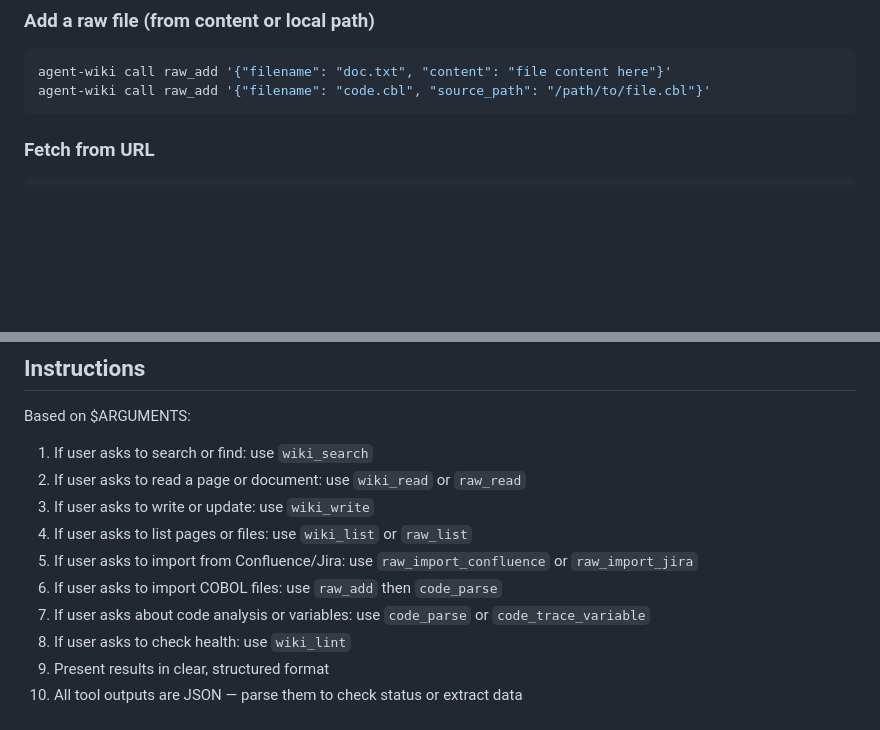
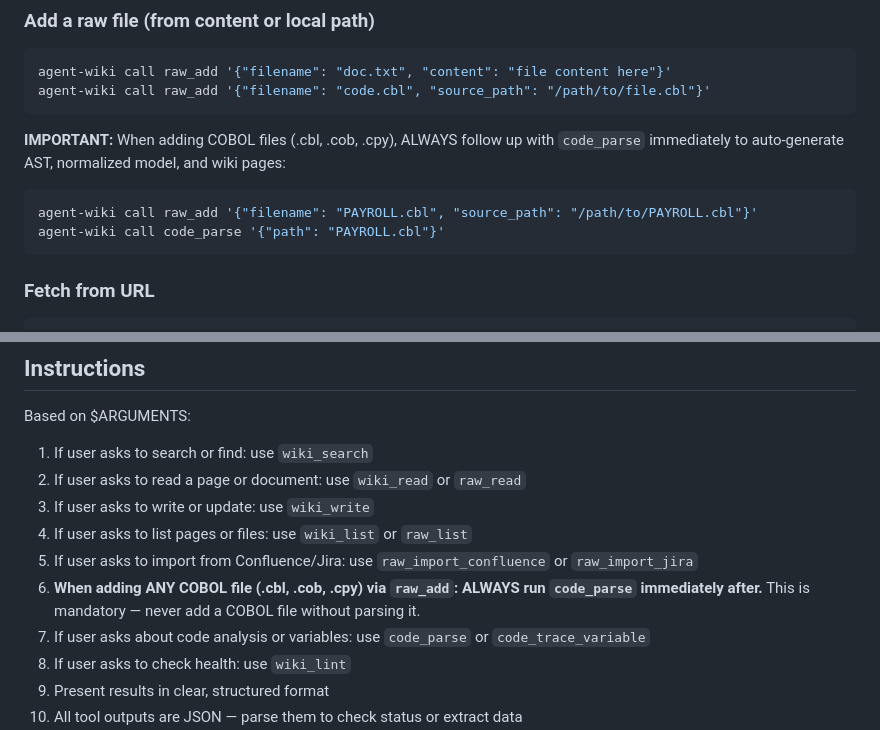
Before and after one commit to xinhuagu/agent-wiki, a Markdown page: skills/aceclaw/SKILL.md, 2 parts joined by grey strips. GitHub-like rendering; blank space fills up the shorter version.

Commit message:
feat: auto-parse COBOL files on raw_add in skill instructions
Add mandatory rule to both AceClaw and Claude Code skills: when adding
any COBOL file (.cbl, .cob, .cpy) via raw_add, always follow up with
code_parse immediately to generate AST and wiki pages.

Co-Authored-By: Claude Opus 4.6 (1M context) <noreply@anthropic.com>

````diff
--- a/skills/aceclaw/SKILL.md
+++ b/skills/aceclaw/SKILL.md
@@ -77,6 +77,12 @@ agent-wiki call raw_add '{"filename": "doc.txt", "content": "file content here"}
 agent-wiki call raw_add '{"filename": "code.cbl", "source_path": "/path/to/file.cbl"}'
 ```
 
+**IMPORTANT:** When adding COBOL files (.cbl, .cob, .cpy), ALWAYS follow up with `code_parse` immediately to auto-generate AST, normalized model, and wiki pages:
+```bash
+agent-wiki call raw_add '{"filename": "PAYROLL.cbl", "source_path": "/path/to/PAYROLL.cbl"}'
+agent-wiki call code_parse '{"path": "PAYROLL.cbl"}'
+```
+
 ### Fetch from URL
 ```bash
 agent-wiki call raw_fetch '{"url": "https://example.com/doc.pdf", "description": "Research paper"}'
@@ -130,7 +136,7 @@ Based on $ARGUMENTS:
 3. If user asks to write or update: use `wiki_write`
 4. If user asks to list pages or files: use `wiki_list` or `raw_list`
 5. If user asks to import from Confluence/Jira: use `raw_import_confluence` or `raw_import_jira`
-6. If user asks to import COBOL files: use `raw_add` then `code_parse`
+6. **When adding ANY COBOL file (.cbl, .cob, .cpy) via `raw_add`: ALWAYS run `code_parse` immediately after.** This is mandatory — never add a COBOL file without parsing it.
 7. If user asks about code analysis or variables: use `code_parse` or `code_trace_variable`
 8. If user asks to check health: use `wiki_lint`
 9. Present results in clear, structured format
````
Also changed, not shown: skills/agent-wiki/SKILL.md (+1 -0 lines).
